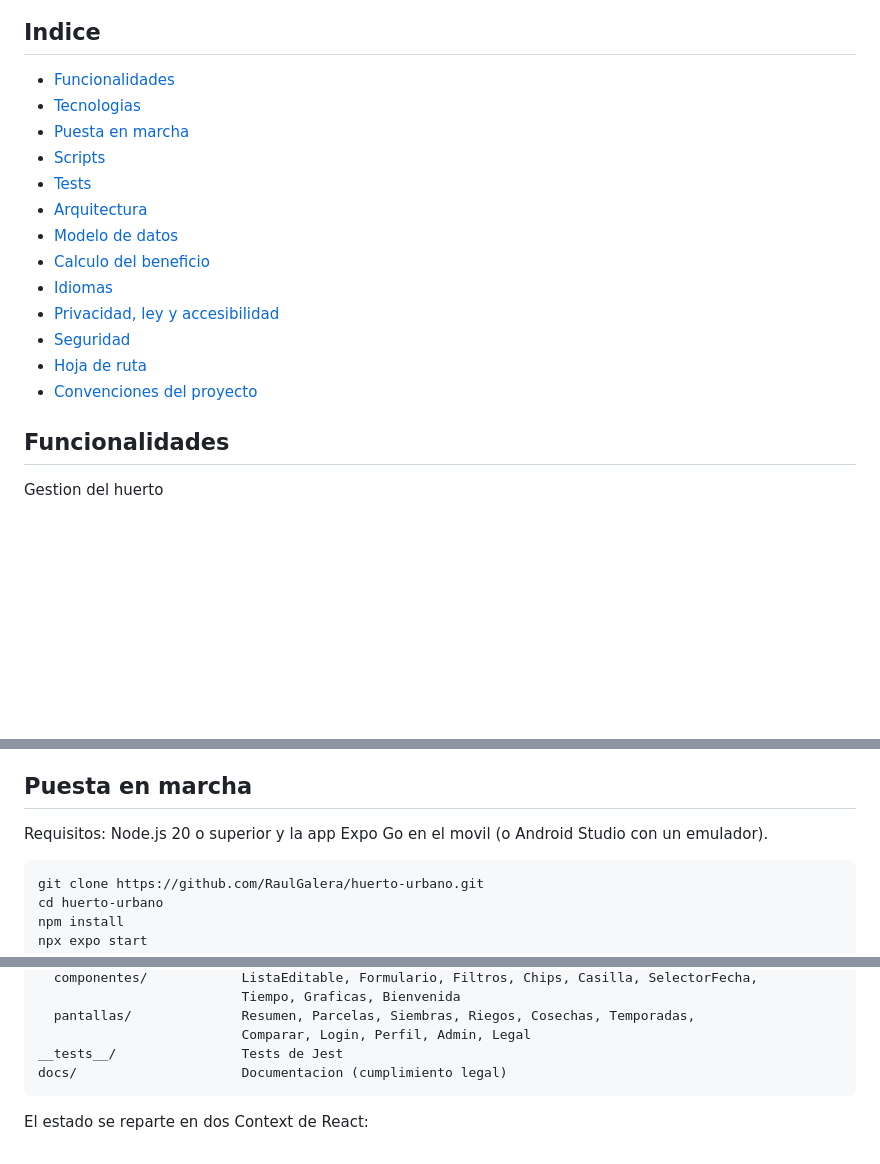
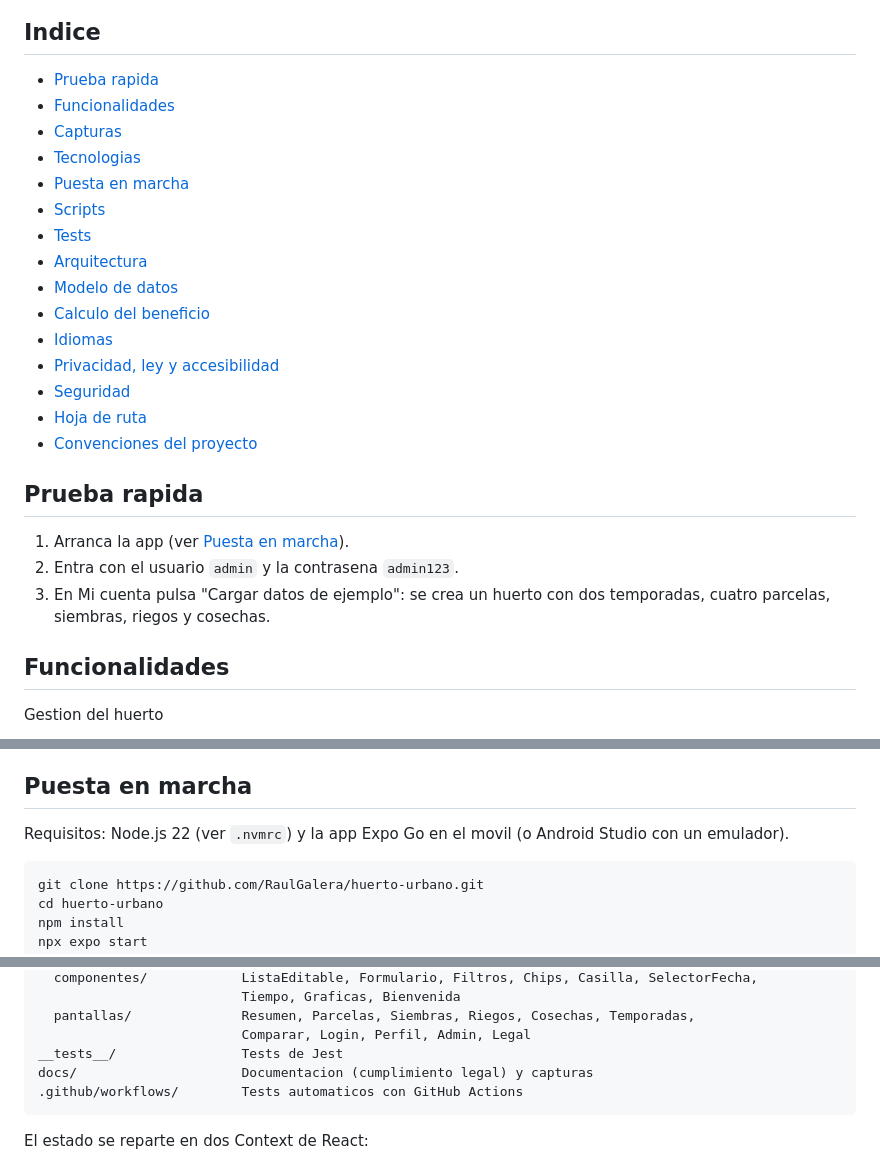
Before and after one commit to RaulGalera/huerto-urbano, a Markdown page: README.md, 3 parts joined by grey strips. Rendered like a GitHub page; blank space fills up the shorter version.

````diff
--- a/README.md
+++ b/README.md
@@ -11,7 +18,9 @@ Proyecto final de 2 DAM. Hecha con React Native y Expo: un solo codigo para Andr
 
 ## Indice
 
+- [Prueba rapida](#prueba-rapida)
 - [Funcionalidades](#funcionalidades)
+- [Capturas](#capturas)
 - [Tecnologias](#tecnologias)
 - [Puesta en marcha](#puesta-en-marcha)
 - [Scripts](#scripts)
@@ -24,6 +33,12 @@ Proyecto final de 2 DAM. Hecha con React Native y Expo: un solo codigo para Andr
 - [Seguridad](#seguridad)
 - [Hoja de ruta](#hoja-de-ruta)
 - [Convenciones del proyecto](#convenciones-del-proyecto)
+
+## Prueba rapida
+
+1. Arranca la app (ver [Puesta en marcha](#puesta-en-marcha)).
+2. Entra con el usuario `admin` y la contrasena `admin123`.
+3. En Mi cuenta pulsa "Cargar datos de ejemplo": se crea un huerto con dos temporadas, cuatro parcelas, siembras, riegos y cosechas.
 
 ## Funcionalidades
 
@@ -80,7 +103,7 @@ No usa librerias de navegacion: las pestanas y los modales estan hechos a mano p
 
 ## Puesta en marcha
 
-Requisitos: Node.js 20 o superior y la app Expo Go en el movil (o Android Studio con un emulador).
+Requisitos: Node.js 22 (ver `.nvmrc`) y la app Expo Go en el movil (o Android Studio con un emulador).
 
 ```bash
 git clone https://github.com/RaulGalera/huerto-urbano.git
@@ -145,7 +170,8 @@ src/
   pantallas/              Resumen, Parcelas, Siembras, Riegos, Cosechas, Temporadas,
                           Comparar, Login, Perfil, Admin, Legal
 __tests__/                Tests de Jest
-docs/                     Documentacion (cumplimiento legal)
+docs/                     Documentacion (cumplimiento legal) y capturas
+.github/workflows/        Tests automaticos con GitHub Actions
 ```
 
 El estado se reparte en dos Context de React:
````
Also changed, not shown: other parts of README.md (+20 -1 lines), CHANGELOG.md (added, +44 -0 lines), docs/capturas/comparar.png (added), docs/capturas/consejos.png (added), docs/capturas/filtros.png (added), docs/capturas/graficas.png (added), docs/capturas/inicio.png (added), docs/capturas/oscuro.png (added), 4 other files.
